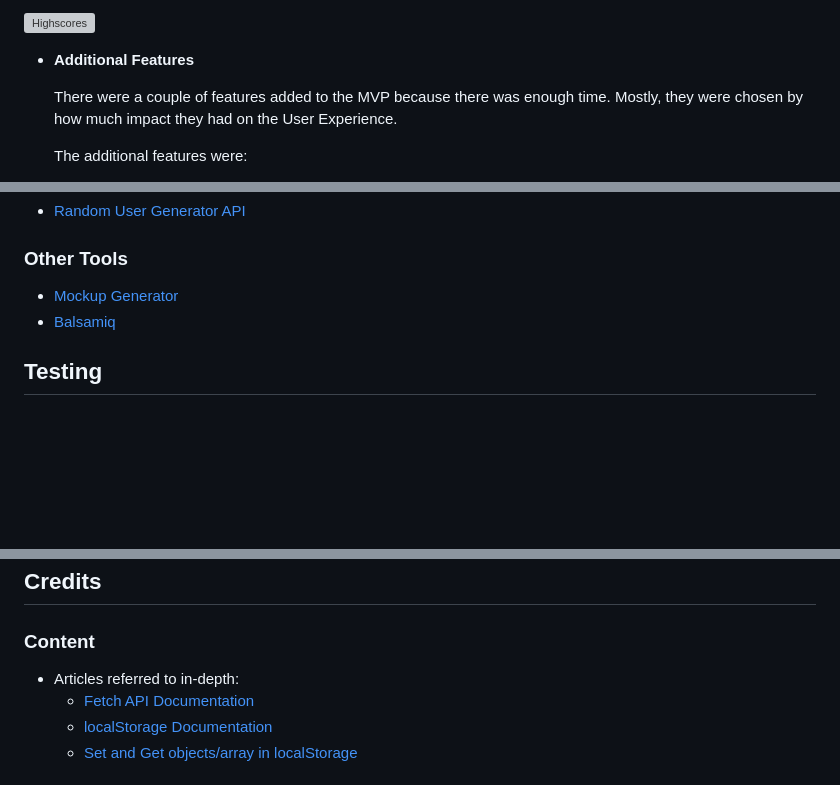
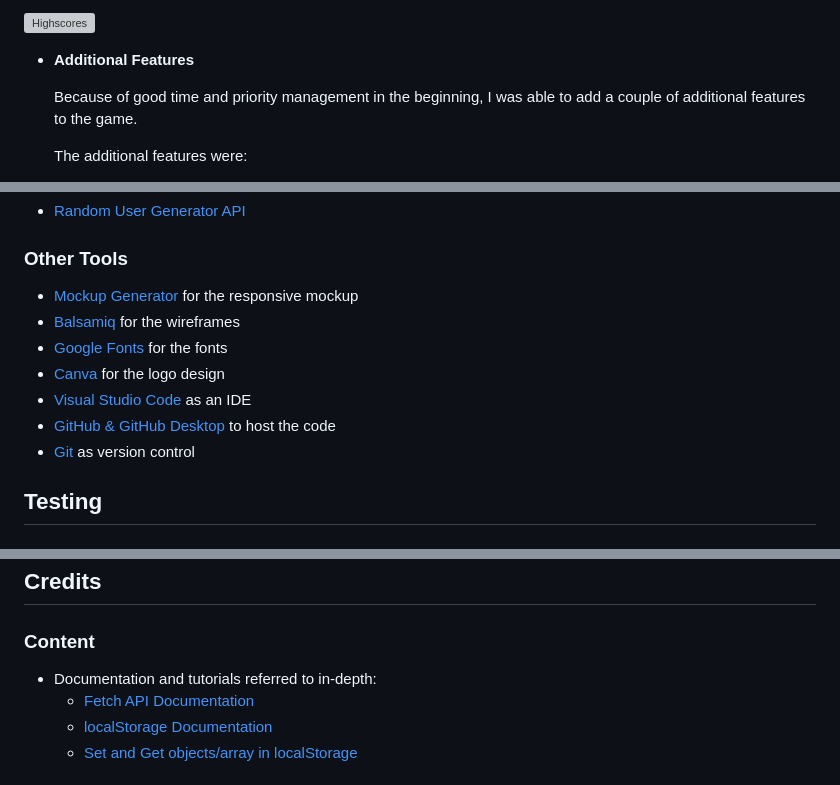
Before and after one commit to hashtag-squirrel/five-dice, a Markdown page: README.md, 3 parts joined by grey strips. Drawn GitHub-style; blank space fills up the shorter version; grey boxes are pictures that could not be loaded.

Commit message:
Proofread readme and minor adjustments

```diff
--- a/README.md
+++ b/README.md
@@ -216,7 +216,7 @@ Like the Rules section, the Highscores section also has a button to take them ba
 
 - __Additional Features__
 
-    There were a couple of features added to the MVP because there was enough time. Mostly, they were chosen by how much impact they had on the User Experience.
+    Because of good time and priority management in the beginning, I was able to add a couple of additional features to the game.
 
     The additional features were:
     - The changing of the player name
@@ -255,8 +255,13 @@ No Frameworks or Libraries were used in this project
 - [Random User Generator API](https://randomuser.me/)
 
 ### Other Tools
-- [Mockup Generator](https://techsini.com/multi-mockup/index.php)
-- [Balsamiq](https://balsamiq.com/)
+- [Mockup Generator](https://techsini.com/multi-mockup/index.php) for the responsive mockup
+- [Balsamiq](https://balsamiq.com/) for the wireframes
+- [Google Fonts](https://fonts.google.com/) for the fonts
+- [Canva](https://www.canva.com/) for the logo design
+- [Visual Studio Code](https://code.visualstudio.com/) as an IDE
+- [GitHub & GitHub Desktop](https://github.com/) to host the code
+- [Git](https://git-scm.com/) as version control
 
 ## Testing
 
@@ -390,7 +395,7 @@ The live link can be found here: https://hashtag-squirrel.github.io/five-dice/
 
 ### Content
 
-- Articles referred to in-depth:
+- Documentation and tutorials referred to in-depth:
     - [Fetch API Documentation](https://www.w3schools.com/jsref/api_fetch.asp)
     - [localStorage Documentation](https://developer.mozilla.org/en-US/docs/Web/API/Window/localStorage)
     - [Set and Get objects/array in localStorage](https://stackoverflow.com/questions/3357553/how-do-i-store-an-array-in-localstorage)
```
